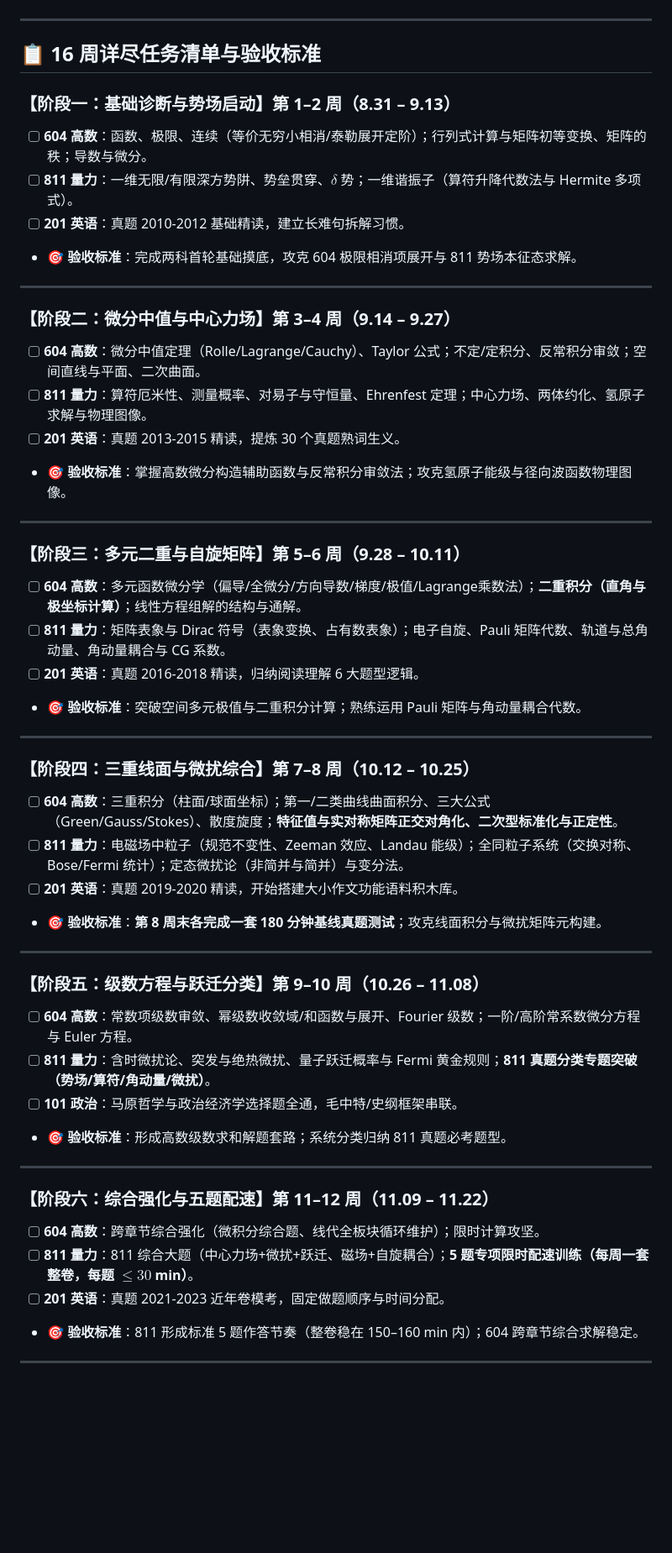
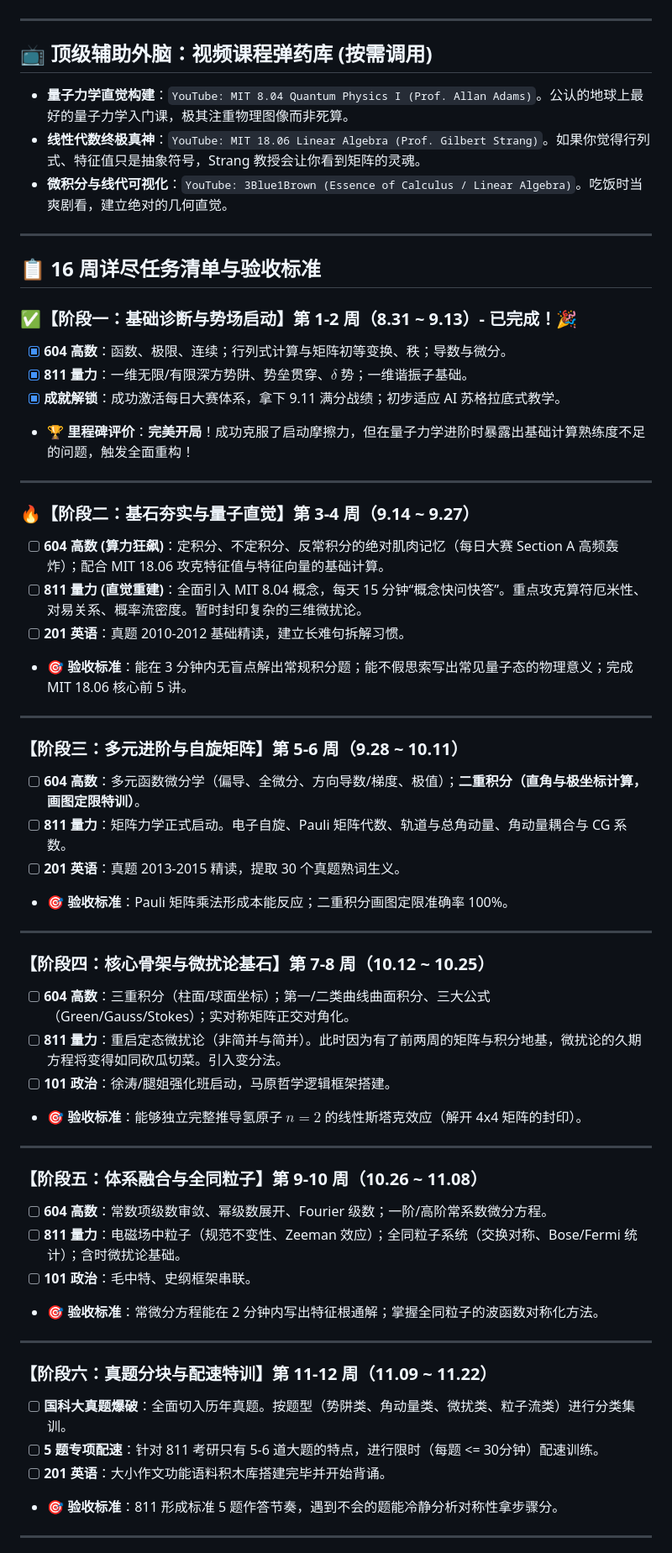
Before and after one commit to jerry-pig/Jerry_Pig_GoGoGo, a Markdown page: 00_Dashboard_作战指挥中心/01_16周推进总览_Milestones.md, the part around one of its changes. Shown at 84% size. Drawn GitHub-style; blank space fills up the shorter version.

````diff
--- a/00_Dashboard_作战指挥中心/01_16周推进总览_Milestones.md
+++ b/00_Dashboard_作战指挥中心/01_16周推进总览_Milestones.md
@@ -30,54 +31,61 @@ gantt
 ```
+
+---
+
+## 📺 顶级辅助外脑：视频课程弹药库 (按需调用)
+- **量子力学直觉构建**：`YouTube: MIT 8.04 Quantum Physics I (Prof. Allan Adams)`。公认的地球上最好的量子力学入门课，极其注重物理图像而非死算。
+- **线性代数终极真神**：`YouTube: MIT 18.06 Linear Algebra (Prof. Gilbert Strang)`。如果你觉得行列式、特征值只是抽象符号，Strang 教授会让你看到矩阵的灵魂。
+- **微积分与线代可视化**：`YouTube: 3Blue1Brown (Essence of Calculus / Linear Algebra)`。吃饭时当爽剧看，建立绝对的几何直觉。
 
 ---
 
 ## 📋 16 周详尽任务清单与验收标准
 
-### 【阶段一：基础诊断与势场启动】第 1–2 周（8.31 – 9.13）
-- [ ] **604 高数**：函数、极限、连续（等价无穷小相消/泰勒展开定阶）；行列式计算与矩阵初等变换、矩阵的秩；导数与微分。
-- [ ] **811 量力**：一维无限/有限深方势阱、势垒贯穿、$\delta$ 势；一维谐振子（算符升降代数法与 Hermite 多项式）。
-- [ ] **201 英语**：真题 2010-2012 基础精读，建立长难句拆解习惯。
-- 🎯 **验收标准**：完成两科首轮基础摸底，攻克 604 极限相消项展开与 811 势场本征态求解。
+### ✅【阶段一：基础诊断与势场启动】第 1-2 周（8.31 ~ 9.13）- 已完成！🎉
+- [x] **604 高数**：函数、极限、连续；行列式计算与矩阵初等变换、秩；导数与微分。
+- [x] **811 量力**：一维无限/有限深方势阱、势垒贯穿、$\delta$ 势；一维谐振子基础。
+- [x] **成就解锁**：成功激活每日大赛体系，拿下 9.11 满分战绩；初步适应 AI 苏格拉底式教学。
+- 🏆 **里程碑评价**：**完美开局**！成功克服了启动摩擦力，但在量子力学进阶时暴露出基础计算熟练度不足的问题，触发全面重构！
 
 ---
 
-### 【阶段二：微分中值与中心力场】第 3–4 周（9.14 – 9.27）
-- [ ] **604 高数**：微分中值定理（Rolle/Lagrange/Cauchy）、Taylor 公式；不定/定积分、反常积分审敛；空间直线与平面、二次曲面。
-- [ ] **811 量力**：算符厄米性、测量概率、对易子与守恒量、Ehrenfest 定理；中心力场、两体约化、氢原子求解与物理图像。
-- [ ] **201 英语**：真题 2013-2015 精读，提炼 30 个真题熟词生义。
-- 🎯 **验收标准**：掌握高数微分构造辅助函数与反常积分审敛法；攻克氢原子能级与径向波函数物理图像。
+### 🔥【阶段二：基石夯实与量子直觉】第 3-4 周（9.14 ~ 9.27）
+- [ ] **604 高数 (算力狂飙)**：定积分、不定积分、反常积分的绝对肌肉记忆（每日大赛 Section A 高频轰炸）；配合 MIT 18.06 攻克特征值与特征向量的基础计算。
+- [ ] **811 量力 (直觉重建)**：全面引入 MIT 8.04 概念，每天 15 分钟“概念快问快答”。重点攻克算符厄米性、对易关系、概率流密度。暂时封印复杂的三维微扰论。
+- [ ] **201 英语**：真题 2010-2012 基础精读，建立长难句拆解习惯。
+- 🎯 **验收标准**：能在 3 分钟内无盲点解出常规积分题；能不假思索写出常见量子态的物理意义；完成 MIT 18.06 核心前 5 讲。
 
 ---
 
-### 【阶段三：多元二重与自旋矩阵】第 5–6 周（9.28 – 10.11）
-- [ ] **604 高数**：多元函数微分学（偏导/全微分/方向导数/梯度/极值/Lagrange乘数法）；**二重积分（直角与极坐标计算）**；线性方程组解的结构与通解。
-- [ ] **811 量力**：矩阵表象与 Dirac 符号（表象变换、占有数表象）；电子自旋、Pauli 矩阵代数、轨道与总角动量、角动量耦合与 CG 系数。
-- [ ] **201 英语**：真题 2016-2018 精读，归纳阅读理解 6 大题型逻辑。
-- 🎯 **验收标准**：突破空间多元极值与二重积分计算；熟练运用 Pauli 矩阵与角动量耦合代数。
+### 【阶段三：多元进阶与自旋矩阵】第 5-6 周（9.28 ~ 10.11）
+- [ ] **604 高数**：多元函数微分学（偏导、全微分、方向导数/梯度、极值）；**二重积分（直角与极坐标计算，画图定限特训）**。
+- [ ] **811 量力**：矩阵力学正式启动。电子自旋、Pauli 矩阵代数、轨道与总角动量、角动量耦合与 CG 系数。
+- [ ] **201 英语**：真题 2013-2015 精读，提取 30 个真题熟词生义。
+- 🎯 **验收标准**：Pauli 矩阵乘法形成本能反应；二重积分画图定限准确率 100%。
 
 ---
 
-### 【阶段四：三重线面与微扰综合】第 7–8 周（10.12 – 10.25）
-- [ ] **604 高数**：三重积分（柱面/球面坐标）；第一/二类曲线曲面积分、三大公式（Green/Gauss/Stokes）、散度旋度；**特征值与实对称矩阵正交对角化、二次型标准化与正定性**。
-- [ ] **811 量力**：电磁场中粒子（规范不变性、Zeeman 效应、Landau 能级）；全同粒子系统（交换对称、Bose/Fermi 统计）；定态微扰论（非简并与简并）与变分法。
-- [ ] **201 英语**：真题 2019-2020 精读，开始搭建大小作文功能语料积木库。
-- 🎯 **验收标准**：**第 8 周末各完成一套 180 分钟基线真题测试**；攻克线面积分与微扰矩阵元构建。
+### 【阶段四：核心骨架与微扰论基石】第 7-8 周（10.12 ~ 10.25）
+- [ ] **604 高数**：三重积分（柱面/球面坐标）；第一/二类曲线曲面积分、三大公式（Green/Gauss/Stokes）；实对称矩阵正交对角化。
+- [ ] **811 量力**：重启定态微扰论（非简并与简并）。此时因为有了前两周的矩阵与积分地基，微扰论的久期方程将变得如同砍瓜切菜。引入变分法。
+- [ ] **101 政治**：徐涛/腿姐强化班启动，马原哲学逻辑框架搭建。
+- 🎯 **验收标准**：能够独立完整推导氢原子 $n=2$ 的线性斯塔克效应（解开 4x4 矩阵的封印）。
 
 ---
 
-### 【阶段五：级数方程与跃迁分类】第 9–10 周（10.26 – 11.08）
-- [ ] **604 高数**：常数项级数审敛、幂级数收敛域/和函数与展开、Fourier 级数；一阶/高阶常系数微分方程与 Euler 方程。
-- [ ] **811 量力**：含时微扰论、突发与绝热微扰、量子跃迁概率与 Fermi 黄金规则；**811 真题分类专题突破（势场/算符/角动量/微扰）**。
-- [ ] **101 政治**：马原哲学与政治经济学选择题全通，毛中特/史纲框架串联。
-- 🎯 **验收标准**：形成高数级数求和解题套路；系统分类归纳 811 真题必考题型。
+### 【阶段五：体系融合与全同粒子】第 9-10 周（10.26 ~ 11.08）
+- [ ] **604 高数**：常数项级数审敛、幂级数展开、Fourier 级数；一阶/高阶常系数微分方程。
+- [ ] **811 量力**：电磁场中粒子（规范不变性、Zeeman 效应）；全同粒子系统（交换对称、Bose/Fermi 统计）；含时微扰论基础。
+- [ ] **101 政治**：毛中特、史纲框架串联。
+- 🎯 **验收标准**：常微分方程能在 2 分钟内写出特征根通解；掌握全同粒子的波函数对称化方法。
 
 ---
 
-### 【阶段六：综合强化与五题配速】第 11–12 周（11.09 – 11.22）
-- [ ] **604 高数**：跨章节综合强化（微积分综合题、线代全板块循环维护）；限时计算攻坚。
-- [ ] **811 量力**：811 综合大题（中心力场+微扰+跃迁、磁场+自旋耦合）；**5 题专项限时配速训练（每周一套整卷，每题 $\le 30$ min）**。
-- [ ] **201 英语**：真题 2021-2023 近年卷模考，固定做题顺序与时间分配。
-- 🎯 **验收标准**：811 形成标准 5 题作答节奏（整卷稳在 150–160 min 内）；604 跨章节综合求解稳定。
+### 【阶段六：真题分块与配速特训】第 11-12 周（11.09 ~ 11.22）
+- [ ] **国科大真题爆破**：全面切入历年真题。按题型（势阱类、角动量类、微扰类、粒子流类）进行分类集训。
+- [ ] **5 题专项配速**：针对 811 考研只有 5-6 道大题的特点，进行限时（每题 <= 30分钟）配速训练。
+- [ ] **201 英语**：大小作文功能语料积木库搭建完毕并开始背诵。
+- 🎯 **验收标准**：811 形成标准 5 题作答节奏，遇到不会的题能冷静分析对称性拿步骤分。
 
 ---
 
````
Also changed, not shown: other parts of 00_Dashboard_作战指挥中心/01_16周推进总览_Milestones.md (+30 -30 lines).
